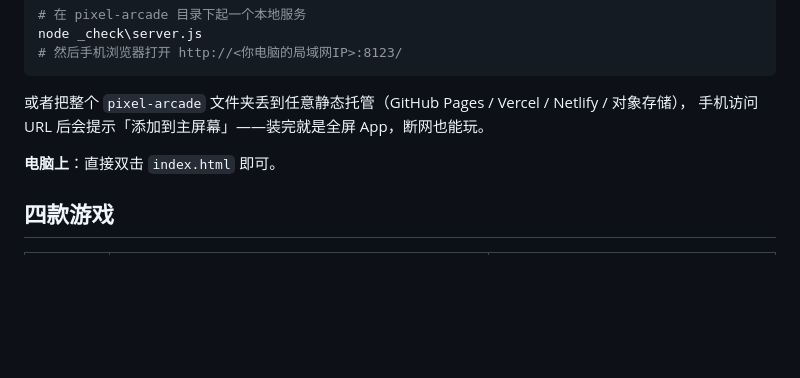
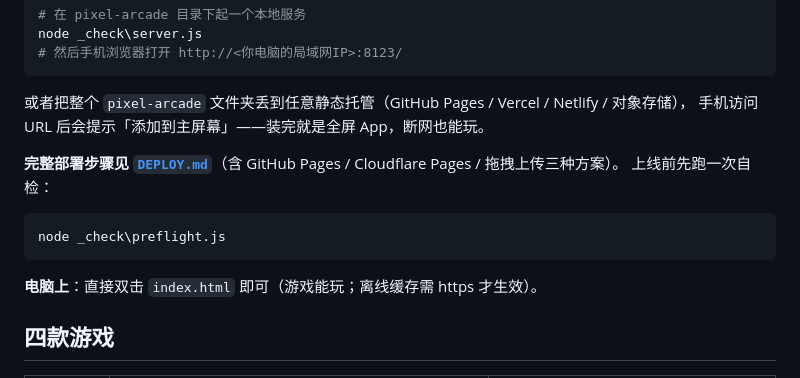
Before and after one commit to fish071017/fish_deepseek, a Markdown page: README.md, the part around the change. Drawn GitHub-style; blank space fills up the shorter version.

Commit message:
README 补充部署指引与自检命令

````diff
--- a/README.md
+++ b/README.md
@@ -15,7 +15,14 @@ node _check\server.js
 或者把整个 `pixel-arcade` 文件夹丢到任意静态托管（GitHub Pages / Vercel / Netlify / 对象存储），
 手机访问 URL 后会提示「添加到主屏幕」——装完就是全屏 App，断网也能玩。
 
-**电脑上**：直接双击 `index.html` 即可。
+**完整部署步骤见 [`DEPLOY.md`](DEPLOY.md)**（含 GitHub Pages / Cloudflare Pages / 拖拽上传三种方案）。
+上线前先跑一次自检：
+
+```powershell
+node _check\preflight.js
+```
+
+**电脑上**：直接双击 `index.html` 即可（游戏能玩；离线缓存需 https 才生效）。
 
 ## 四款游戏
 
````
